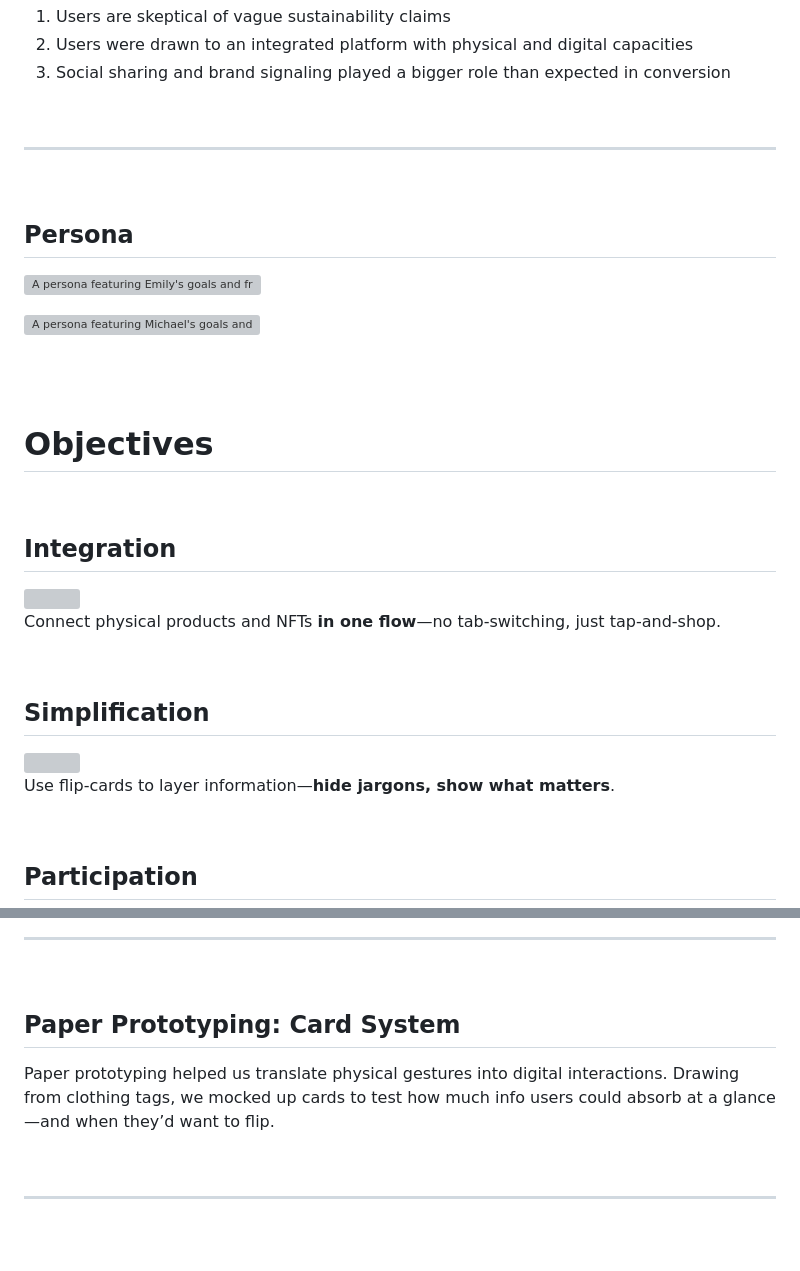
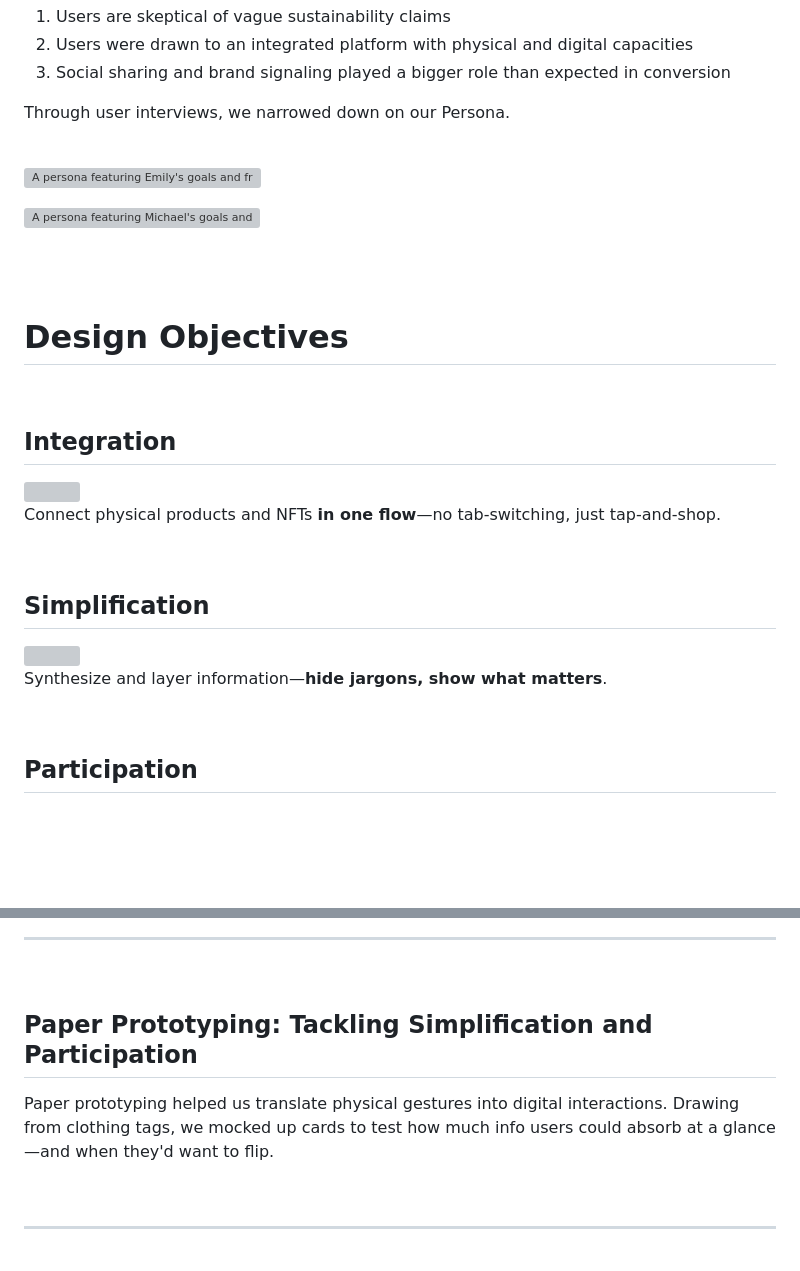
Before and after one commit to AllyYL/casestudy, a Markdown page: src/projects/weave.md, 2 parts joined by grey strips. Rendered like a GitHub page; blank space fills up the shorter version; grey boxes are pictures that could not be loaded.

```diff
--- a/src/projects/weave.md
+++ b/src/projects/weave.md
@@ -149,13 +147,10 @@ Our research surfaced a few consistent themes:
 	<li style="padding-left: 1em;">Social sharing and brand signaling played a bigger role than expected in conversion
 </ol>
 
-<br>
-
----
+Through user interviews, we narrowed down on our Persona.
 
 <br>
 
-## Persona
 
 ![A persona featuring Emily's goals and frustrations.](/assets/images/WeavePersona.png)
 
@@ -166,7 +161,7 @@ Our research surfaced a few consistent themes:
 <div class="dark-blue-section">
     <br><br>
     <div class="plain">
-        <h1>Objectives</h1>
+        <h1>Design Objectives</h1>
     </div>
     <br>
     <div class="layout-twocolumn">
@@ -185,7 +180,7 @@ Our research surfaced a few consistent themes:
             <img src="/assets/images/simplification.webp">
         </div>
         <div class="column-right">
-            <p>Use flip-cards to layer information—<strong>hide jargons, show what matters</strong>.</p>
+            <p>Synthesize and layer information—<strong>hide jargons, show what matters</strong>.</p>
         </div>
     </div>
     <br>
@@ -219,10 +214,10 @@ A secondary flow exists when a user already owns a physical garment and wants to
 
 <br>
 
-## Paper Prototyping: Card System
+## Paper Prototyping: Tackling Simplification and Participation
 
 Paper prototyping helped us translate physical gestures into digital interactions.
-Drawing from clothing tags, we mocked up cards to test how much info users could absorb at a glance—and when they’d want to flip.
+Drawing from clothing tags, we mocked up cards to test how much info users could absorb at a glance—and when they'd want to flip.
 
 <br>
 
```
Also changed, not shown: other parts of src/projects/weave.md (+3 -5 lines).
